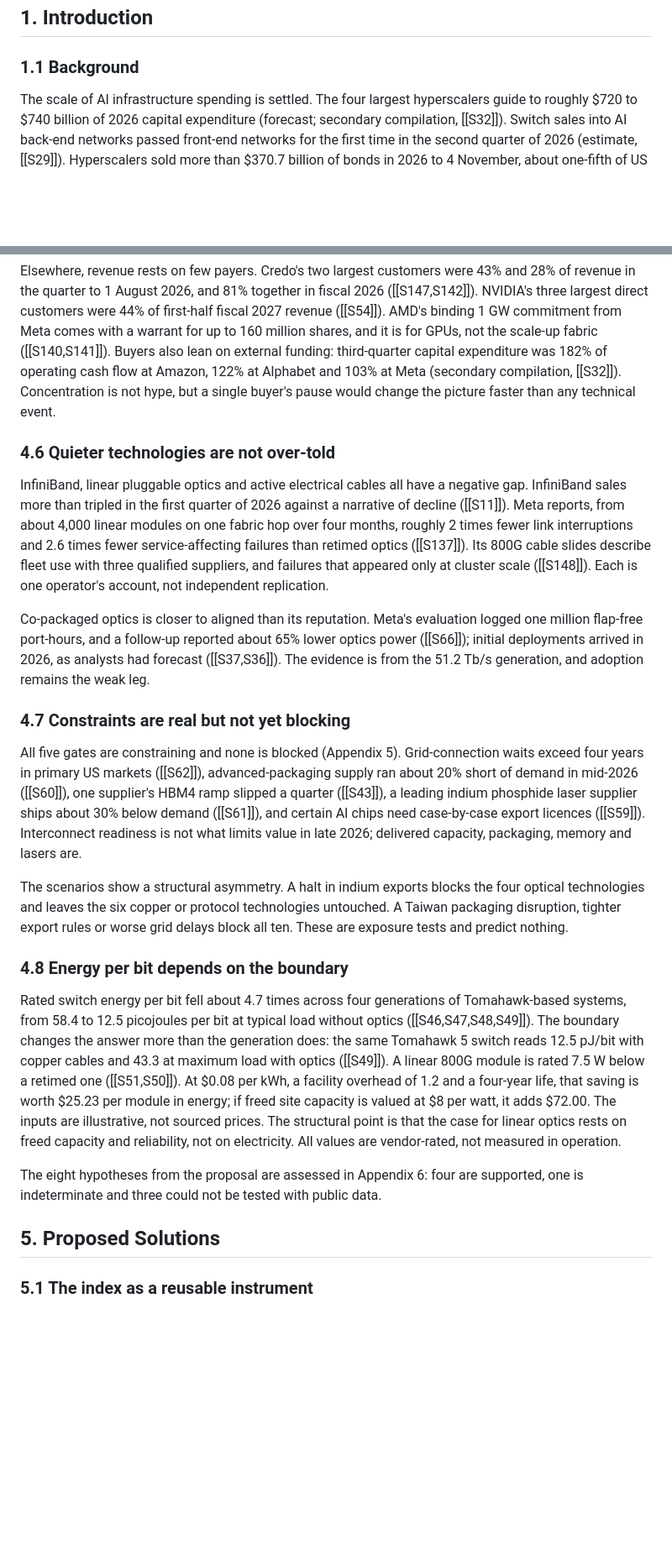
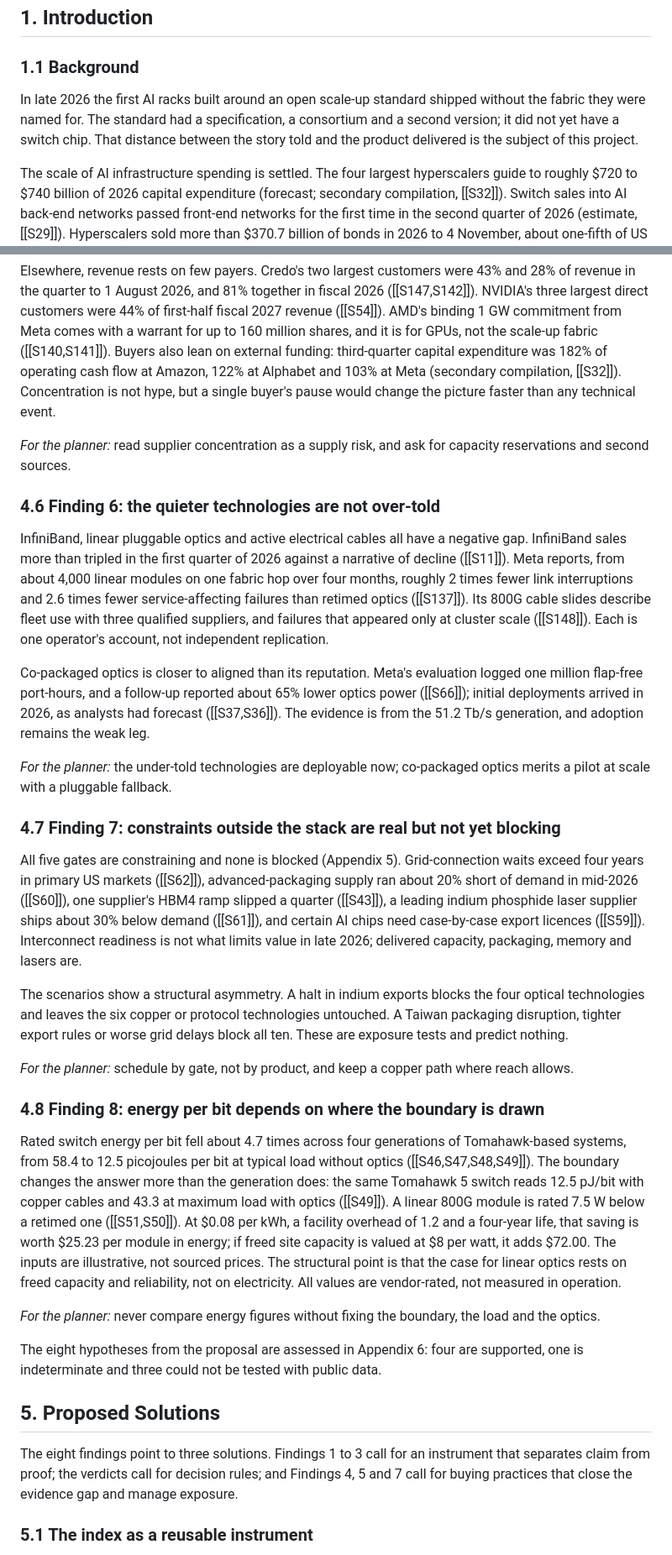
Before and after one commit to harveyspecter-cmd/hvdi-research-code, a Markdown page: report-src/body.md, 2 parts joined by grey strips. Shown at 84% size. Rendered like a GitHub page; blank space fills up the shorter version.

```diff
--- a/report-src/body.md
+++ b/report-src/body.md
@@ -9,6 +9,8 @@ The proposed solution has three parts: the index itself as a reusable instrument
 ## 1. Introduction
 
 ### 1.1 Background
+
+In late 2026 the first AI racks built around an open scale-up standard shipped without the fabric they were named for. The standard had a specification, a consortium and a second version; it did not yet have a switch chip. That distance between the story told and the product delivered is the subject of this project.
 
 The scale of AI infrastructure spending is settled. The four largest hyperscalers guide to roughly $720 to $740 billion of 2026 capital expenditure (forecast; secondary compilation, [[S32]]). Switch sales into AI back-end networks passed front-end networks for the first time in the second quarter of 2026 (estimate, [[S29]]). Hyperscalers sold more than $370.7 billion of bonds in 2026 to 4 November, about one-fifth of US investment-grade issuance (estimate, [[S57]]).
 
@@ -125,25 +153,35 @@ Nine of ten technologies score 2 or less on capital quality. Only Ethernet scale
 
 Elsewhere, revenue rests on few payers. Credo's two largest customers were 43% and 28% of revenue in the quarter to 1 August 2026, and 81% together in fiscal 2026 ([[S147,S142]]). NVIDIA's three largest direct customers were 44% of first-half fiscal 2027 revenue ([[S54]]). AMD's binding 1 GW commitment from Meta comes with a warrant for up to 160 million shares, and it is for GPUs, not the scale-up fabric ([[S140,S141]]). Buyers also lean on external funding: third-quarter capital expenditure was 182% of operating cash flow at Amazon, 122% at Alphabet and 103% at Meta (secondary compilation, [[S32]]). Concentration is not hype, but a single buyer's pause would change the picture faster than any technical event.
 
-### 4.6 Quieter technologies are not over-told
+*For the planner:* read supplier concentration as a supply risk, and ask for capacity reservations and second sources.
+
+### 4.6 Finding 6: the quieter technologies are not over-told
 
 InfiniBand, linear pluggable optics and active electrical cables all have a negative gap. InfiniBand sales more than tripled in the first quarter of 2026 against a narrative of decline ([[S11]]). Meta reports, from about 4,000 linear modules on one fabric hop over four months, roughly 2 times fewer link interruptions and 2.6 times fewer service-affecting failures than retimed optics ([[S137]]). Its 800G cable slides describe fleet use with three qualified suppliers, and failures that appeared only at cluster scale ([[S148]]). Each is one operator's account, not independent replication.
 
 Co-packaged optics is closer to aligned than its reputation. Meta's evaluation logged one million flap-free port-hours, and a follow-up reported about 65% lower optics power ([[S66]]); initial deployments arrived in 2026, as analysts had forecast ([[S37,S36]]). The evidence is from the 51.2 Tb/s generation, and adoption remains the weak leg.
 
-### 4.7 Constraints are real but not yet blocking
+*For the planner:* the under-told technologies are deployable now; co-packaged optics merits a pilot at scale with a pluggable fallback.
+
+### 4.7 Finding 7: constraints outside the stack are real but not yet blocking
 
 All five gates are constraining and none is blocked (Appendix 5). Grid-connection waits exceed four years in primary US markets ([[S62]]), advanced-packaging supply ran about 20% short of demand in mid-2026 ([[S60]]), one supplier's HBM4 ramp slipped a quarter ([[S43]]), a leading indium phosphide laser supplier ships about 30% below demand ([[S61]]), and certain AI chips need case-by-case export licences ([[S59]]). Interconnect readiness is not what limits value in late 2026; delivered capacity, packaging, memory and lasers are.
 
 The scenarios show a structural asymmetry. A halt in indium exports blocks the four optical technologies and leaves the six copper or protocol technologies untouched. A Taiwan packaging disruption, tighter export rules or worse grid delays block all ten. These are exposure tests and predict nothing.
 
-### 4.8 Energy per bit depends on the boundary
+*For the planner:* schedule by gate, not by product, and keep a copper path where reach allows.
+
+### 4.8 Finding 8: energy per bit depends on where the boundary is drawn
 
 Rated switch energy per bit fell about 4.7 times across four generations of Tomahawk-based systems, from 58.4 to 12.5 picojoules per bit at typical load without optics ([[S46,S47,S48,S49]]). The boundary changes the answer more than the generation does: the same Tomahawk 5 switch reads 12.5 pJ/bit with copper cables and 43.3 at maximum load with optics ([[S49]]). A linear 800G module is rated 7.5 W below a retimed one ([[S51,S50]]). At $0.08 per kWh, a facility overhead of 1.2 and a four-year life, that saving is worth $25.23 per module in energy; if freed site capacity is valued at $8 per watt, it adds $72.00. The inputs are illustrative, not sourced prices. The structural point is that the case for linear optics rests on freed capacity and reliability, not on electricity. All values are vendor-rated, not measured in operation.
+
+*For the planner:* never compare energy figures without fixing the boundary, the load and the optics.
 
 The eight hypotheses from the proposal are assessed in Appendix 6: four are supported, one is indeterminate and three could not be tested with public data.
 
 ## 5. Proposed Solutions
+
+The eight findings point to three solutions. Findings 1 to 3 call for an instrument that separates claim from proof; the verdicts call for decision rules; and Findings 4, 5 and 7 call for buying practices that close the evidence gap and manage exposure.
 
 ### 5.1 The index as a reusable instrument
 
```
Also changed, not shown: other parts of report-src/body.md (+39 -13 lines), README.md (+2 -2 lines), deck-src/framework_dark.png (added), deck-src/framework_light.png (added), report-src/fig_framework.png (added), 4 other files.
